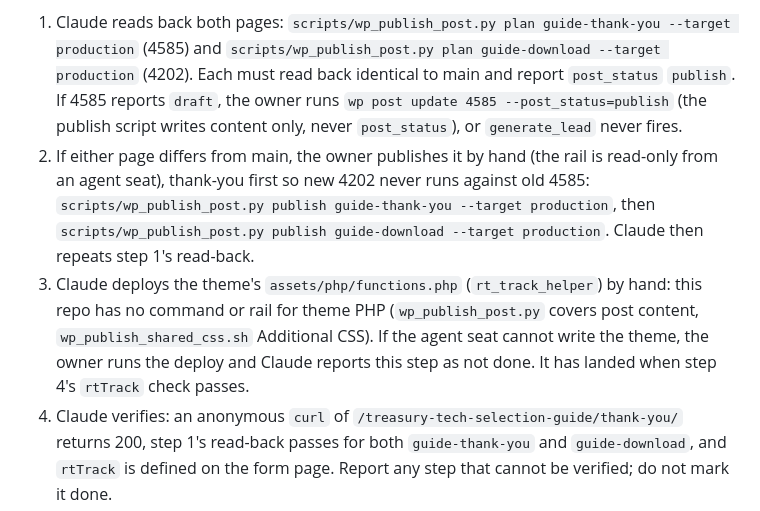
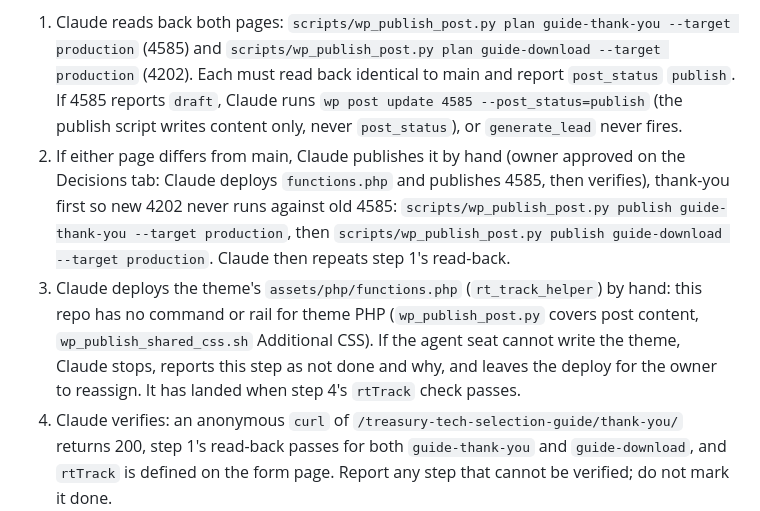
Before and after one commit to RealTreasury/rt-wordpress-content, a Markdown page: docs/guide-release-runbook.md, the part around the change. Drawn GitHub-style.

Commit message:
fix: address review findings on serena/rtai-xin5g-20261008T000002Z
The approved decision is 'Claude deploys functions.php and publishes 4585, then verifies', but step 2 gives publishing 4585 to the owner and step 3 lets the theme deploy fall back

Automated repair by serena-pr-review. Separate commit by design — drop it with `git revert` without losing the work it repairs. Owner reviews and merges.

```diff
--- a/docs/guide-release-runbook.md
+++ b/docs/guide-release-runbook.md
@@ -283,19 +283,20 @@ works from the rt-ai-02 box:
 1. Claude reads back both pages: `scripts/wp_publish_post.py plan guide-thank-you
    --target production` (4585) and `scripts/wp_publish_post.py plan
    guide-download --target production` (4202). Each must read back identical to
-   main and report `post_status` `publish`. If 4585 reports `draft`, the owner
+   main and report `post_status` `publish`. If 4585 reports `draft`, Claude
    runs `wp post update 4585 --post_status=publish` (the publish script writes
    content only, never `post_status`), or `generate_lead` never fires.
-2. If either page differs from main, the owner publishes it by hand (the rail is
-   read-only from an agent seat), thank-you first so new 4202 never runs against
-   old 4585: `scripts/wp_publish_post.py publish guide-thank-you --target
+2. If either page differs from main, Claude publishes it by hand (owner
+   approved on the Decisions tab: Claude deploys `functions.php` and publishes
+   4585, then verifies), thank-you first so new 4202 never runs against old 4585: `scripts/wp_publish_post.py publish guide-thank-you --target
    production`, then `scripts/wp_publish_post.py publish guide-download --target
    production`. Claude then repeats step 1's read-back.
 3. Claude deploys the theme's `assets/php/functions.php` (`rt_track_helper`) by
    hand: this repo has no command or rail for theme PHP (`wp_publish_post.py`
    covers post content, `wp_publish_shared_css.sh` Additional CSS). If the agent
-   seat cannot write the theme, the owner runs the deploy and Claude reports this
-   step as not done. It has landed when step 4's `rtTrack` check passes.
+   seat cannot write the theme, Claude stops, reports this step as not done and
+   why, and leaves the deploy for the owner to reassign. It has landed when step
+   4's `rtTrack` check passes.
 4. Claude verifies: an anonymous `curl` of `/treasury-tech-selection-guide/thank-you/`
    returns 200, step 1's read-back passes for both `guide-thank-you` and
    `guide-download`, and `rtTrack` is defined on the form page. Report any step
```
